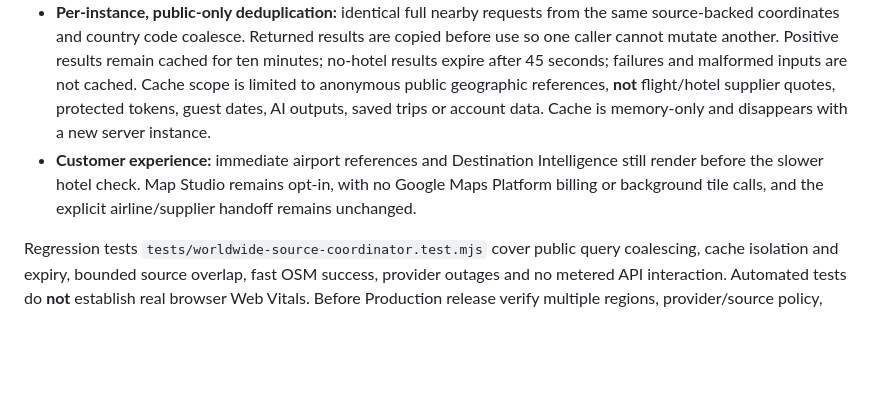
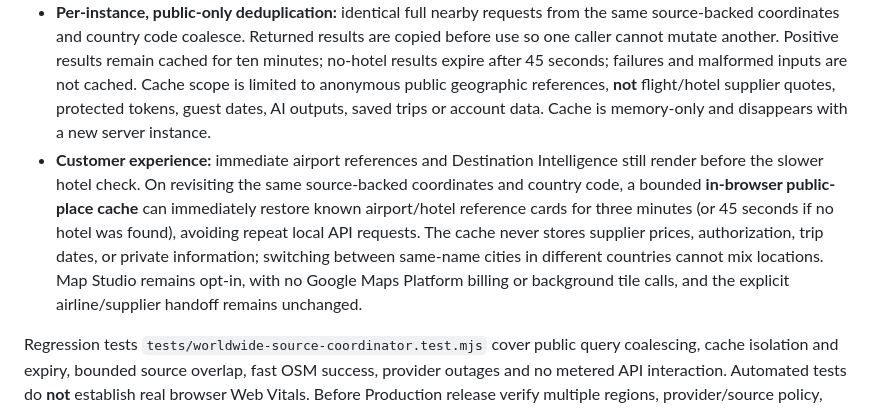
Before and after one commit to teldigi5-wq/wayfarer-world-travel, a Markdown page: README.md, the part around the change. Drawn GitHub-style; blank space fills up the shorter version.

Commit message:
docs(stage27): clarify recent public place caching and strict geographic isolation

```diff
--- a/README.md
+++ b/README.md
@@ -331,7 +331,7 @@ The destination research service now coordinates only **public, source-backed**
 - **Fast gateway first:** `/api/explore?mode=airports` remains an offline-backed response. The global OurAirports index already provides airport coordinates, so the OSM query is now **hotels only**, restricted to named mapped entries within 25 km (bounded response size) rather than repeatedly scanning airports over 140 km.
 - **Hedged, not indefinitely sequential:** a bounded OpenStreetMap lookup starts first. If it is still slow after 850 ms, a Wikidata CC0 reference lookup may begin in parallel; if OSM returns mapped hotels promptly, there is no second query. Each provider retains a strict timeout. Source absence is shown as unavailable, never replaced by invented names. On shared public services, repeated searches remain subject to upstream rate limits and availability.
 - **Per-instance, public-only deduplication:** identical full nearby requests from the same source-backed coordinates and country code coalesce. Returned results are copied before use so one caller cannot mutate another. Positive results remain cached for ten minutes; no-hotel results expire after 45 seconds; failures and malformed inputs are not cached. Cache scope is limited to anonymous public geographic references, **not** flight/hotel supplier quotes, protected tokens, guest dates, AI outputs, saved trips or account data. Cache is memory-only and disappears with a new server instance.
-- **Customer experience:** immediate airport references and Destination Intelligence still render before the slower hotel check. Map Studio remains opt-in, with no Google Maps Platform billing or background tile calls, and the explicit airline/supplier handoff remains unchanged.
+- **Customer experience:** immediate airport references and Destination Intelligence still render before the slower hotel check. On revisiting the same source-backed coordinates and country code, a bounded **in-browser public-place cache** can immediately restore known airport/hotel reference cards for three minutes (or 45 seconds if no hotel was found), avoiding repeat local API requests. The cache never stores supplier prices, authorization, trip dates, or private information; switching between same-name cities in different countries cannot mix locations. Map Studio remains opt-in, with no Google Maps Platform billing or background tile calls, and the explicit airline/supplier handoff remains unchanged.
 
 Regression tests `tests/worldwide-source-coordinator.test.mjs` cover public query coalescing, cache isolation and expiry, bounded source overlap, fast OSM success, provider outages and no metered API interaction. Automated tests do **not** establish real browser Web Vitals. Before Production release verify multiple regions, provider/source policy, mobile UI and authorized supplier search separately.
 
```
